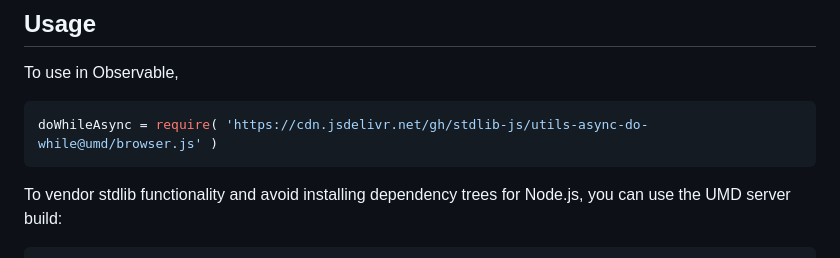
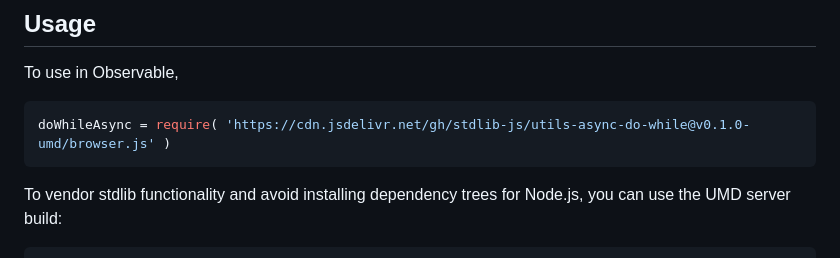
Before and after one commit to stdlib-js/utils-async-do-while, a Markdown page: README.md, the part around one of its changes. Rendered like a GitHub page.

Commit message:
Update README.md for UMD bundle v0.1.0

````diff
--- a/README.md
+++ b/README.md
@@ -54,7 +54,7 @@ limitations under the License.
 To use in Observable,
 
 ```javascript
-doWhileAsync = require( 'https://cdn.jsdelivr.net/gh/stdlib-js/utils-async-do-while@umd/browser.js' )
+doWhileAsync = require( 'https://cdn.jsdelivr.net/gh/stdlib-js/utils-async-do-while@v0.1.0-umd/browser.js' )
 ```
 
 To vendor stdlib functionality and avoid installing dependency trees for Node.js, you can use the UMD server build:
````
Also changed, not shown: other parts of README.md (+2 -2 lines).
